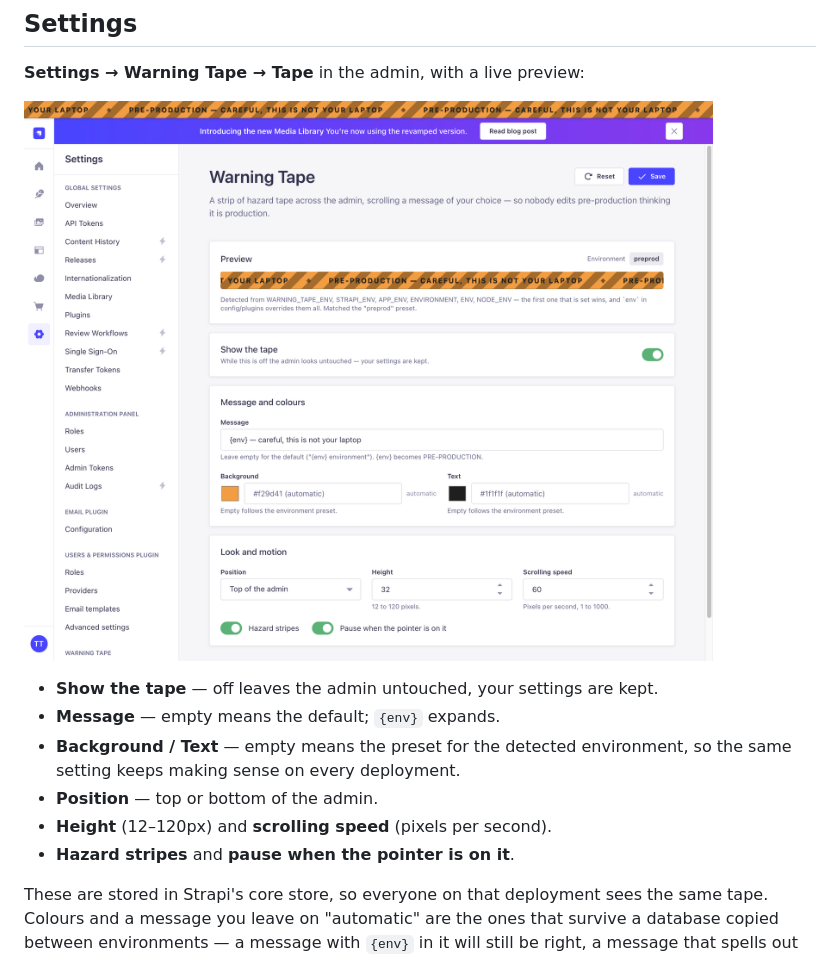
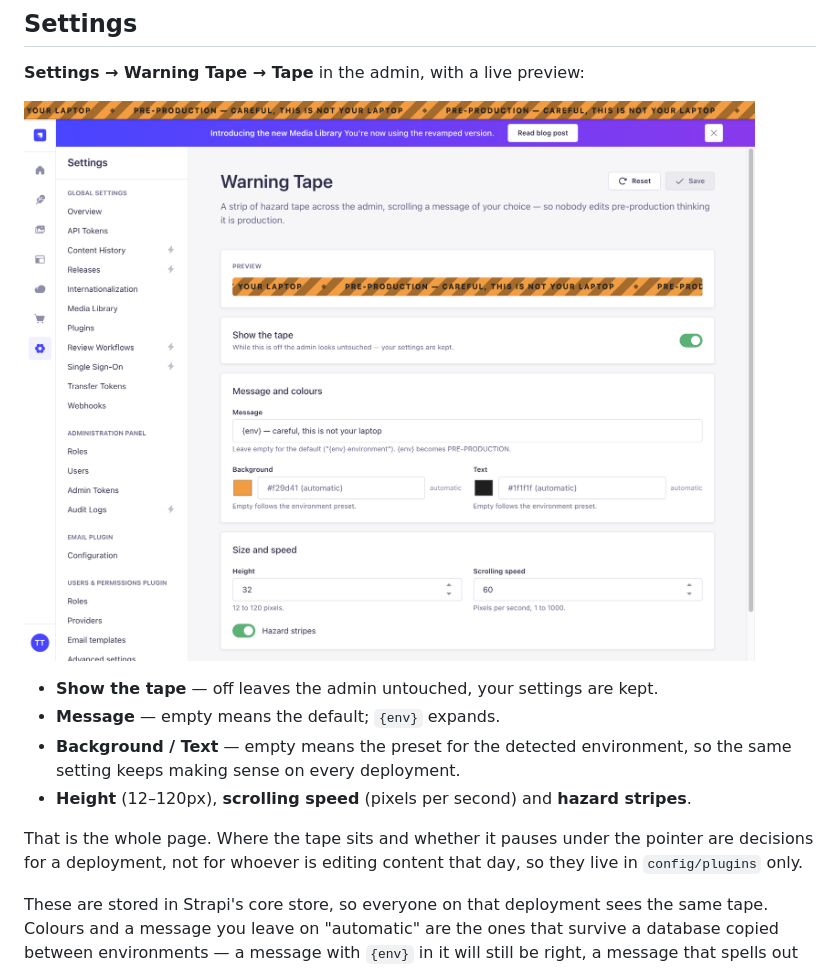
Before and after one commit to ihorsahaidak/strapi-plugin-warning-tape, a Markdown page: README.md, the part around one of its changes. Rendered like a GitHub page; pictures changed too: docs/settings.png.

```diff
--- a/README.md
+++ b/README.md
@@ -58,9 +58,11 @@ wherever it appears, so `Careful — this is {env}, not your laptop` works too.
 - **Message** — empty means the default; `{env}` expands.
 - **Background / Text** — empty means the preset for the detected environment, so
   the same setting keeps making sense on every deployment.
-- **Position** — top or bottom of the admin.
-- **Height** (12–120px) and **scrolling speed** (pixels per second).
-- **Hazard stripes** and **pause when the pointer is on it**.
+- **Height** (12–120px), **scrolling speed** (pixels per second) and **hazard stripes**.
+
+That is the whole page. Where the tape sits and whether it pauses under the pointer
+are decisions for a deployment, not for whoever is editing content that day, so
+they live in `config/plugins` only.
 
 These are stored in Strapi's core store, so everyone on that deployment sees the
 same tape. Colours and a message you leave on "automatic" are the ones that
```
Also changed, not shown: other parts of README.md (+27 -2 lines), docs/switched-off.png (added), 13 other files.
